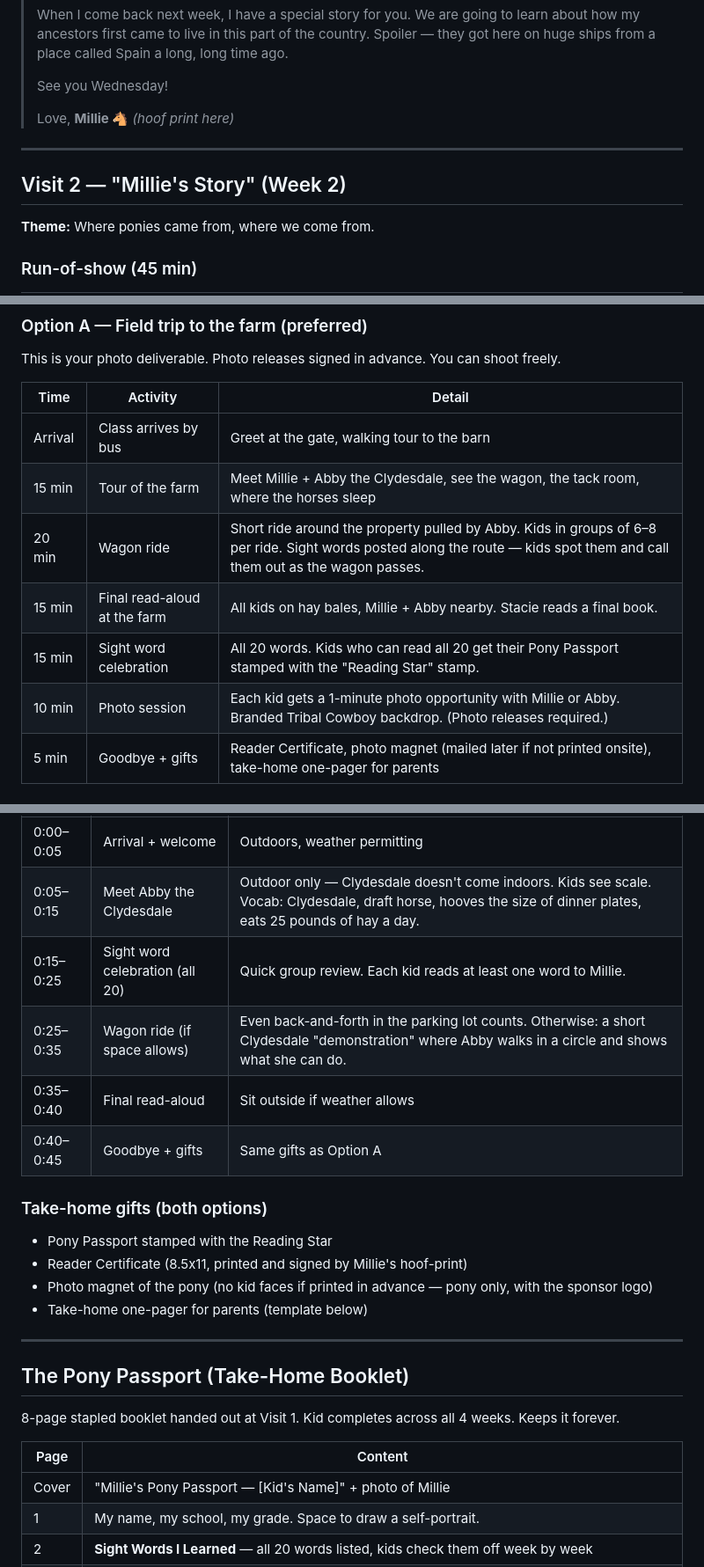
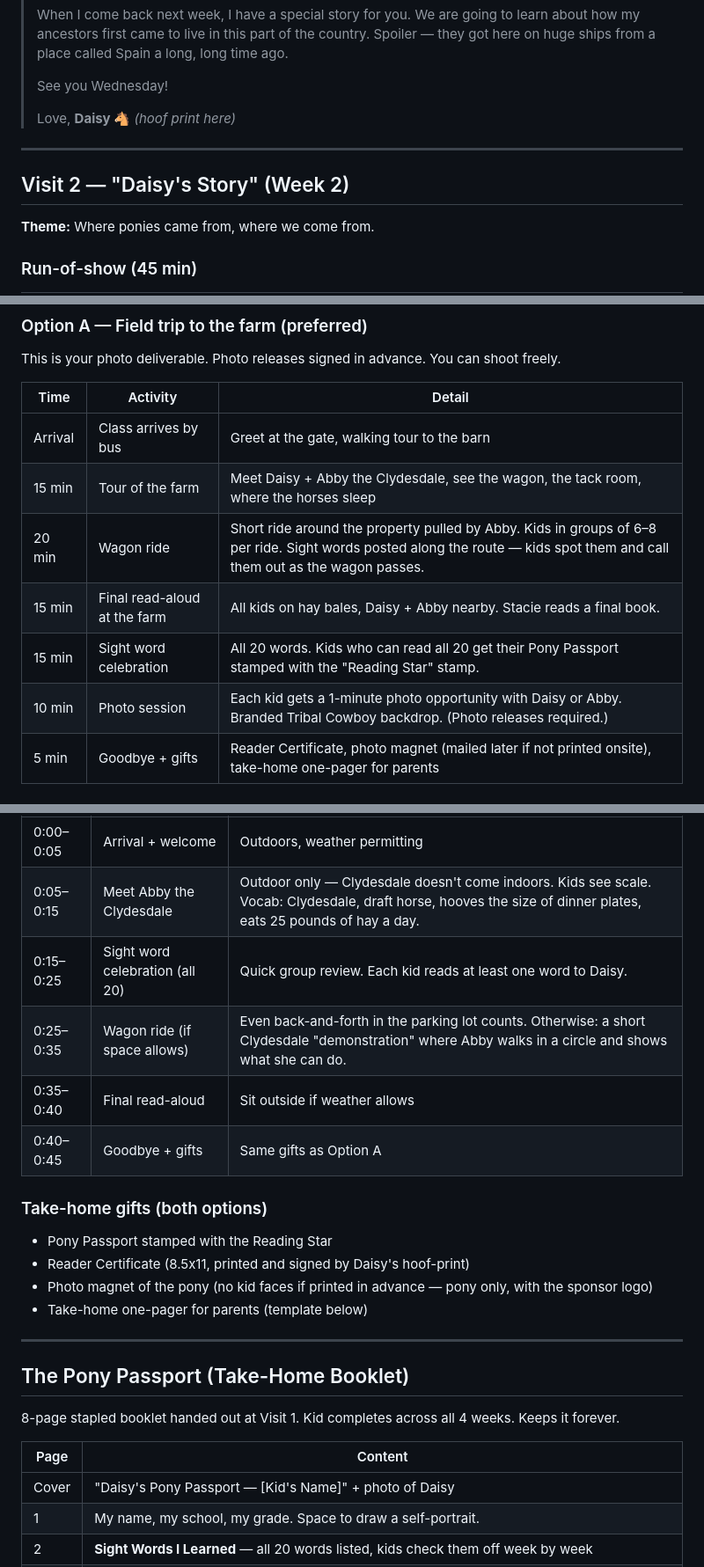
Before and after one commit to mrshuffhines-byte/tribal-cowboy-webhook, a Markdown page: content/strategy/reading-with-millie-program.md, 3 parts joined by grey strips. Shown at 88% size. Drawn GitHub-style.

```diff
--- a/content/strategy/reading-with-millie-program.md
+++ b/content/strategy/reading-with-millie-program.md
@@ -92,12 +94,12 @@ Teacher administers a quick before/after check (read the list aloud to each kid
 > See you Wednesday!
 >
 > Love,
-> **Millie 🐴**
+> **Daisy 🐴**
 > *(hoof print here)*
 
 ---
 
-## Visit 2 — "Millie's Story" (Week 2)
+## Visit 2 — "Daisy's Story" (Week 2)
 
 **Theme:** Where ponies came from, where we come from.
 
@@ -216,11 +218,11 @@ This is your photo deliverable. Photo releases signed in advance. You can shoot
 | Time | Activity | Detail |
 |---|---|---|
 | Arrival | Class arrives by bus | Greet at the gate, walking tour to the barn |
-| 15 min | Tour of the farm | Meet Millie + Abby the Clydesdale, see the wagon, the tack room, where the horses sleep |
+| 15 min | Tour of the farm | Meet Daisy + Abby the Clydesdale, see the wagon, the tack room, where the horses sleep |
 | 20 min | Wagon ride | Short ride around the property pulled by Abby. Kids in groups of 6–8 per ride. Sight words posted along the route — kids spot them and call them out as the wagon passes. |
-| 15 min | Final read-aloud at the farm | All kids on hay bales, Millie + Abby nearby. Stacie reads a final book. |
+| 15 min | Final read-aloud at the farm | All kids on hay bales, Daisy + Abby nearby. Stacie reads a final book. |
 | 15 min | Sight word celebration | All 20 words. Kids who can read all 20 get their Pony Passport stamped with the "Reading Star" stamp. |
-| 10 min | Photo session | Each kid gets a 1-minute photo opportunity with Millie or Abby. Branded Tribal Cowboy backdrop. (Photo releases required.) |
+| 10 min | Photo session | Each kid gets a 1-minute photo opportunity with Daisy or Abby. Branded Tribal Cowboy backdrop. (Photo releases required.) |
 | 5 min | Goodbye + gifts | Reader Certificate, photo magnet (mailed later if not printed onsite), take-home one-pager for parents |
 
 ### Option B — Final school visit
@@ -231,14 +233,14 @@ If field trip is not approved (cost, time, transport, district policy).
 |---|---|---|
 | 0:00–0:05 | Arrival + welcome | Outdoors, weather permitting |
 | 0:05–0:15 | Meet Abby the Clydesdale | Outdoor only — Clydesdale doesn't come indoors. Kids see scale. Vocab: Clydesdale, draft horse, hooves the size of dinner plates, eats 25 pounds of hay a day. |
-| 0:15–0:25 | Sight word celebration (all 20) | Quick group review. Each kid reads at least one word to Millie. |
+| 0:15–0:25 | Sight word celebration (all 20) | Quick group review. Each kid reads at least one word to Daisy. |
 | 0:25–0:35 | Wagon ride (if space allows) | Even back-and-forth in the parking lot counts. Otherwise: a short Clydesdale "demonstration" where Abby walks in a circle and shows what she can do. |
 | 0:35–0:40 | Final read-aloud | Sit outside if weather allows |
 | 0:40–0:45 | Goodbye + gifts | Same gifts as Option A |
 
 ### Take-home gifts (both options)
 - Pony Passport stamped with the Reading Star
-- Reader Certificate (8.5x11, printed and signed by Millie's hoof-print)
+- Reader Certificate (8.5x11, printed and signed by Daisy's hoof-print)
 - Photo magnet of the pony (no kid faces if printed in advance — pony only, with the sponsor logo)
 - Take-home one-pager for parents (template below)
 
@@ -250,7 +252,7 @@ If field trip is not approved (cost, time, transport, district policy).
 
 | Page | Content |
 |---|---|
-| Cover | "Millie's Pony Passport — [Kid's Name]" + photo of Millie |
+| Cover | "Daisy's Pony Passport — [Kid's Name]" + photo of Daisy |
 | 1 | My name, my school, my grade. Space to draw a self-portrait. |
 | 2 | **Sight Words I Learned** — all 20 words listed, kids check them off week by week |
 | 3 | **Cultural Word of the Month** — the Nisenan Maidu word and Schitsu'umsh word for "horse" (research and confirm exact words with a tribal cultural advisor before printing) |
```
Also changed, not shown: other parts of content/strategy/reading-with-millie-program.md (+25 -23 lines), content/strategy/penny-hay-budget-math-program.md (+3 -1 lines), content/strategy/pilot-playbook.md (+1 -1 lines).
